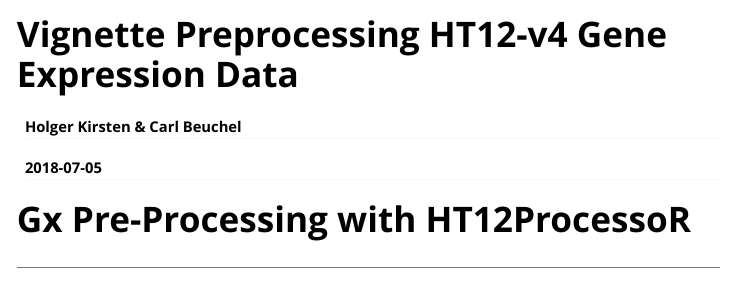
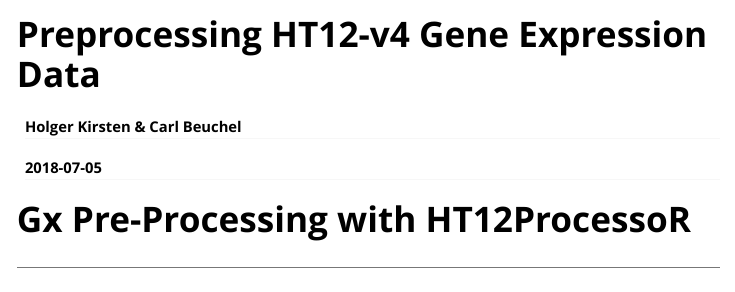
Before and after one commit to holgerman/HT12ProcessoR, an R Markdown document (vignettes/HT12v4_Preprocessing_Example_Run.Rmd): the page in a window 1100 px wide, from its top. Rendered offline with R 4.5, knitr and Pandoc, with nearby package versions; some code elsewhere in the file could not run offline; long lines of code are wrapped.

Commit message:
small fix in vignette title and added index name

```diff
--- a/vignettes/HT12v4_Preprocessing_Example_Run.Rmd
+++ b/vignettes/HT12v4_Preprocessing_Example_Run.Rmd
@@ -1,10 +1,10 @@
 ---
-title: "Vignette Preprocessing HT12-v4 Gene Expression Data"
+title: "Preprocessing HT12-v4 Gene Expression Data"
 author: "Holger Kirsten & Carl Beuchel"
 date: "`r Sys.Date()`"
 output: rmarkdown::html_vignette
 vignette: >
-  %\VignetteIndexEntry{Vignette Title}
+  %\VignetteIndexEntry{Preprocessing HT12-v4 Gene Expression Data}
   %\VignetteEncoding{UTF-8}
   %\VignetteEngine{knitr::rmarkdown}
 editor_options:
```
